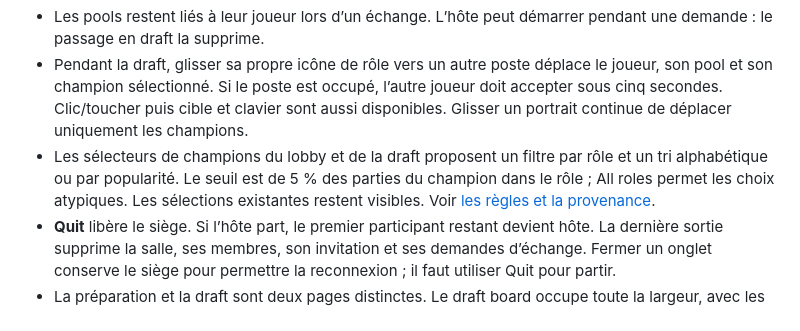
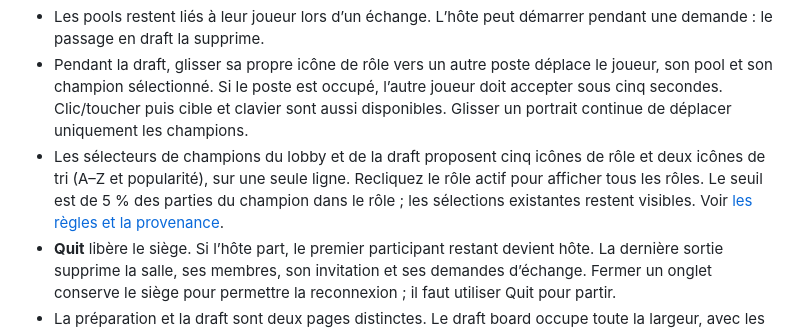
Before and after one commit to NicoHelemon/lol_drafter, a Markdown page: README.md, the part around the change. Drawn GitHub-style.

Commit message:
Replace role and sort dropdowns with seven inline icon toggles

```diff
--- a/README.md
+++ b/README.md
@@ -23,7 +23,7 @@ La migration **007** déporte les statistiques dans un cache partagé et immuabl
 - Les deux joueurs voient un popup pendant la demande, avec une barre de temps qui se vide. Le destinataire dispose de Accept / Decline, le demandeur de Cancel. La demande expire après **cinq secondes**. Sans réponse, elle est refusée ; le serveur rejette aussi les acceptations tardives.
 - Les pools restent liés à leur joueur lors d’un échange. L’hôte peut démarrer pendant une demande : le passage en draft la supprime.
 - Pendant la draft, glisser sa propre icône de rôle vers un autre poste déplace le joueur, son pool et son champion sélectionné. Si le poste est occupé, l’autre joueur doit accepter sous cinq secondes. Clic/toucher puis cible et clavier sont aussi disponibles. Glisser un portrait continue de déplacer uniquement les champions.
-- Les sélecteurs de champions du lobby et de la draft proposent un filtre par rôle et un tri alphabétique ou par popularité. Le seuil est de 5 % des parties du champion dans le rôle ; All roles permet les choix atypiques. Les sélections existantes restent visibles. Voir [les règles et la provenance](docs/ui/LIVE_ROLES_FILTERS.md).
+- Les sélecteurs de champions du lobby et de la draft proposent cinq icônes de rôle et deux icônes de tri (A–Z et popularité), sur une seule ligne. Recliquez le rôle actif pour afficher tous les rôles. Le seuil est de 5 % des parties du champion dans le rôle ; les sélections existantes restent visibles. Voir [les règles et la provenance](docs/ui/LIVE_ROLES_FILTERS.md).
 - **Quit** libère le siège. Si l’hôte part, le premier participant restant devient hôte. La dernière sortie supprime la salle, ses membres, son invitation et ses demandes d’échange. Fermer un onglet conserve le siège pour permettre la reconnexion ; il faut utiliser Quit pour partir.
 - La préparation et la draft sont deux pages distinctes. Le draft board occupe toute la largeur, avec les bans en haut. Les postes ennemis et les postes alliés sans joueur associé affichent [+] tant qu’ils sont vides ; un premier pick remplace [+], puis un clic sur le portrait ouvre son remplacement. Pour un poste allié associé à un joueur, [+] ajoute uniquement des candidats depuis le catalogue, sans sélectionner de pick. Un clic sur un candidat le sélectionne ou, s’il est déjà sélectionné, le désélectionne. Cliquer un autre candidat remplace le pick. Le candidat sélectionné reste toujours en première position, quel que soit son score. Le nom du joueur est affiché sous son rôle. Les champions pris ailleurs ou bannis restent visibles en gris. Chaque portrait porte son score en surimpression ; son survol ou son focus clavier affiche les contributions ajustées dans une miniature à deux colonnes. Les candidats alliés non sélectionnés et [+] sont plus petits que le pick choisi. Chaque pick doit avoir un rôle ; le glisser-déposer ou le bouton ↕ permettent de le déplacer ou de l’échanger dans la même équipe. Entre deux joueurs alliés incarnés, les propriétaires doivent consentir, avec expiration à cinq secondes. Un joueur sans sélection peut recevoir le champion, en libérant la sélection du donneur. La base est la source de vérité ; Realtime déclenche une relecture canonique, avec reprise après reconnexion.
 
```
Also changed, not shown: docs/ACCEPTANCE.md (+1 -1 lines), docs/ui/LIVE_ROLES_FILTERS.md (+4 -2 lines), docs/ui/evidence/champion-filter-icons.png (added), 3 other files.
